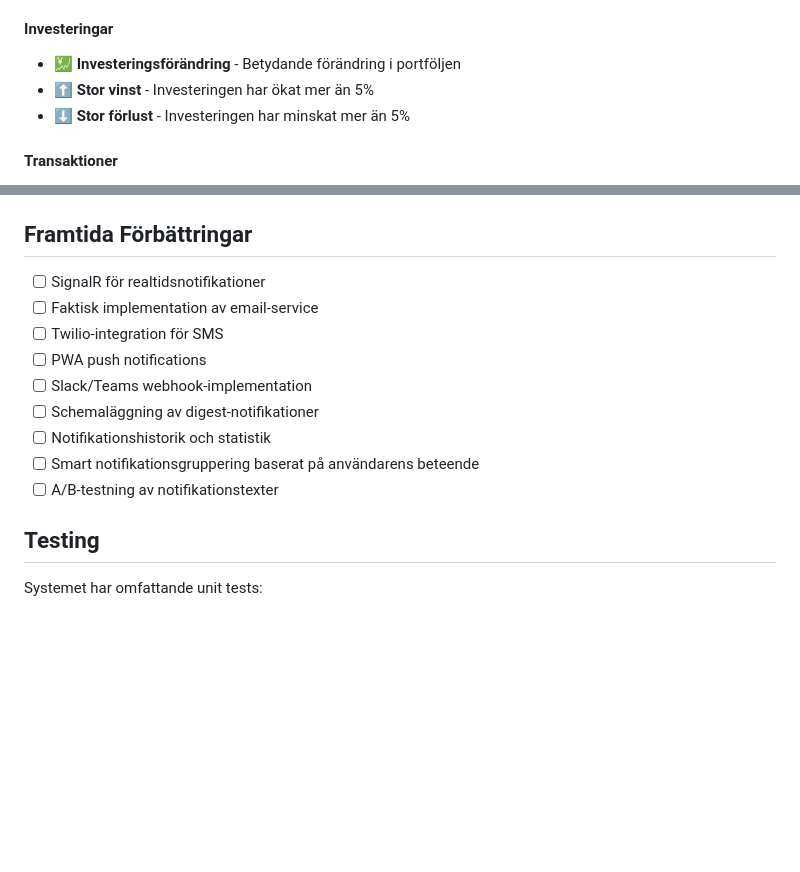
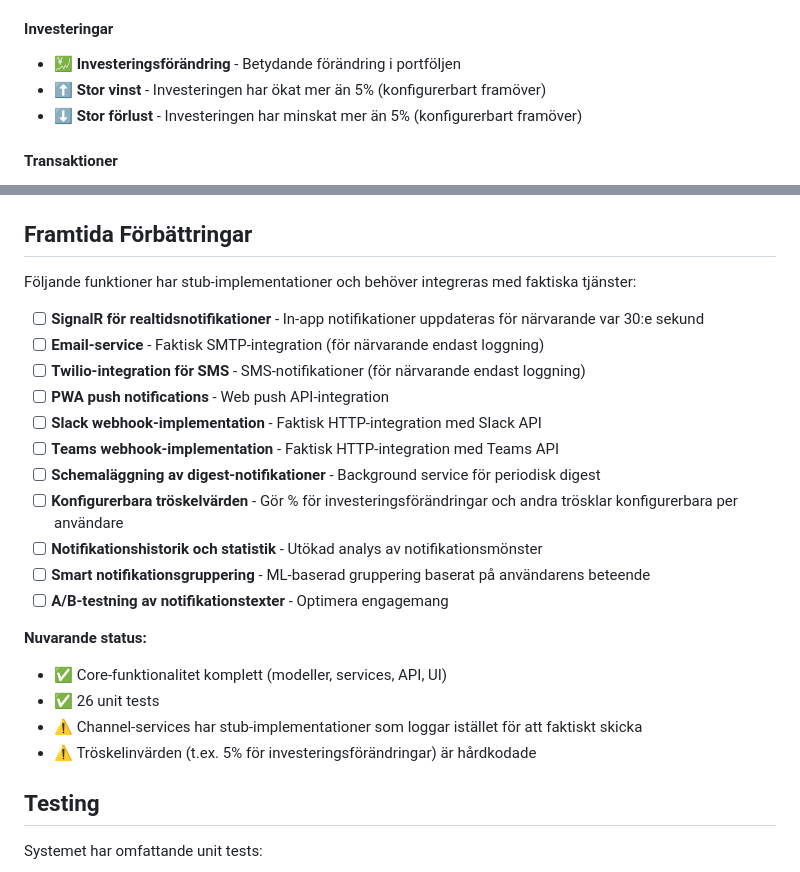
Before and after one commit to pownas/Privatekonomi, a Markdown page: docs/NOTIFICATION_SYSTEM.md, 2 parts joined by grey strips. GitHub-like rendering; blank space fills up the shorter version.

Commit message:
Clarify implementation status in documentation

```diff
--- a/docs/NOTIFICATION_SYSTEM.md
+++ b/docs/NOTIFICATION_SYSTEM.md
@@ -39,8 +39,8 @@ Följande typer av notifikationer stöds:
 
 #### Investeringar
 - 💹 **Investeringsförändring** - Betydande förändring i portföljen
-- ⬆️ **Stor vinst** - Investeringen har ökat mer än 5%
-- ⬇️ **Stor förlust** - Investeringen har minskat mer än 5%
+- ⬆️ **Stor vinst** - Investeringen har ökat mer än 5% (konfigurerbart framöver)
+- ⬇️ **Stor förlust** - Investeringen har minskat mer än 5% (konfigurerbart framöver)
 
 #### Transaktioner
 - ⚠️ **Ovanlig transaktion** - Transaktion som avviker från normalt mönster
@@ -212,15 +212,25 @@ Notifikationsdata lagras i följande tabeller:
 
 ## Framtida Förbättringar
 
-- [ ] SignalR för realtidsnotifikationer
-- [ ] Faktisk implementation av email-service
-- [ ] Twilio-integration för SMS
-- [ ] PWA push notifications
-- [ ] Slack/Teams webhook-implementation
-- [ ] Schemaläggning av digest-notifikationer
-- [ ] Notifikationshistorik och statistik
-- [ ] Smart notifikationsgruppering baserat på användarens beteende
-- [ ] A/B-testning av notifikationstexter
+Följande funktioner har stub-implementationer och behöver integreras med faktiska tjänster:
+
+- [ ] **SignalR för realtidsnotifikationer** - In-app notifikationer uppdateras för närvarande var 30:e sekund
+- [ ] **Email-service** - Faktisk SMTP-integration (för närvarande endast loggning)
+- [ ] **Twilio-integration för SMS** - SMS-notifikationer (för närvarande endast loggning)
+- [ ] **PWA push notifications** - Web push API-integration
+- [ ] **Slack webhook-implementation** - Faktisk HTTP-integration med Slack API
+- [ ] **Teams webhook-implementation** - Faktisk HTTP-integration med Teams API
+- [ ] **Schemaläggning av digest-notifikationer** - Background service för periodisk digest
+- [ ] **Konfigurerbara tröskelvärden** - Gör % för investeringsförändringar och andra trösklar konfigurerbara per användare
+- [ ] **Notifikationshistorik och statistik** - Utökad analys av notifikationsmönster
+- [ ] **Smart notifikationsgruppering** - ML-baserad gruppering baserat på användarens beteende
+- [ ] **A/B-testning av notifikationstexter** - Optimera engagemang
+
+**Nuvarande status:**
+- ✅ Core-funktionalitet komplett (modeller, services, API, UI)
+- ✅ 26 unit tests
+- ⚠️ Channel-services har stub-implementationer som loggar istället för att faktiskt skicka
+- ⚠️ Tröskelinvärden (t.ex. 5% för investeringsförändringar) är hårdkodade
 
 ## Testing
 
```
